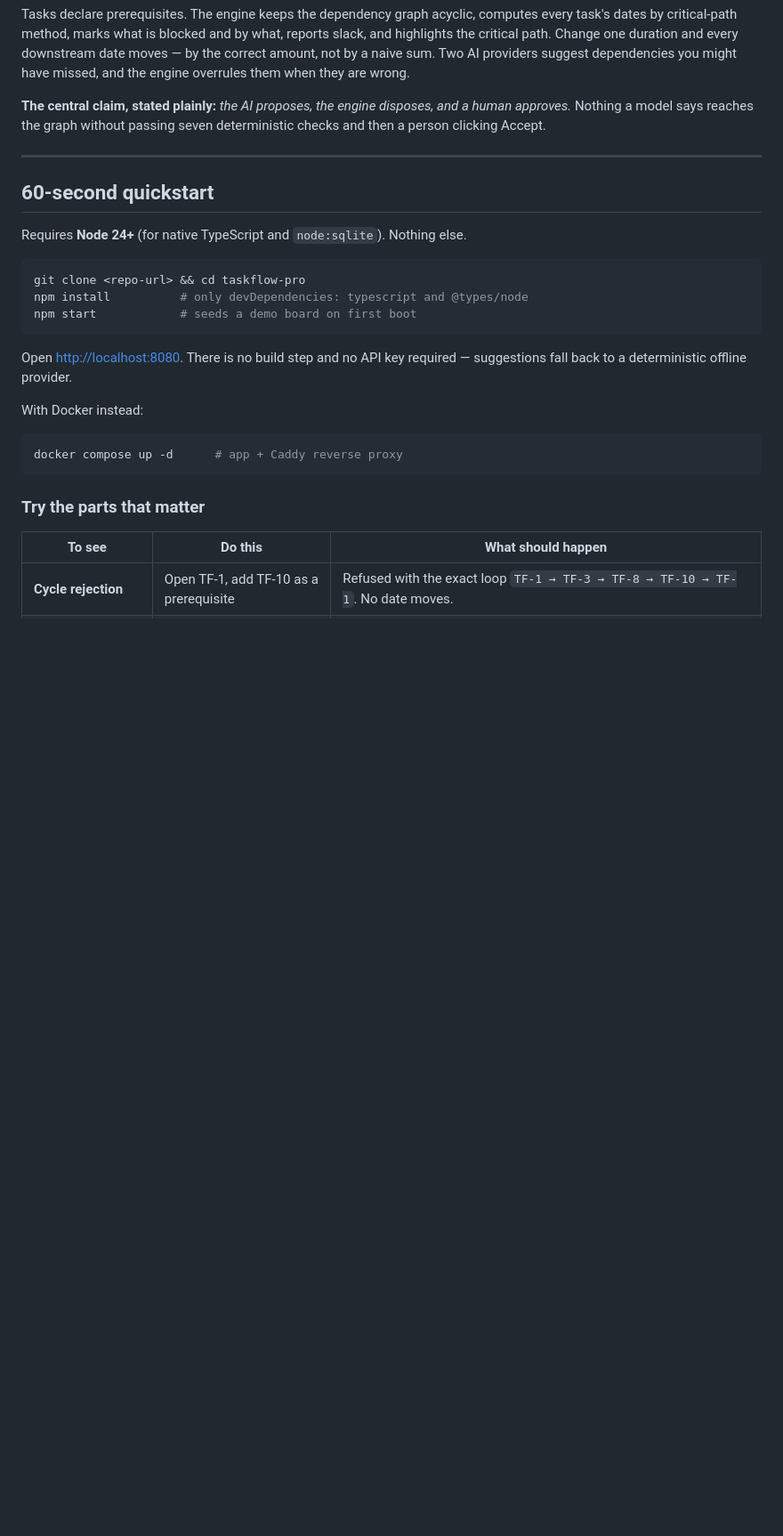
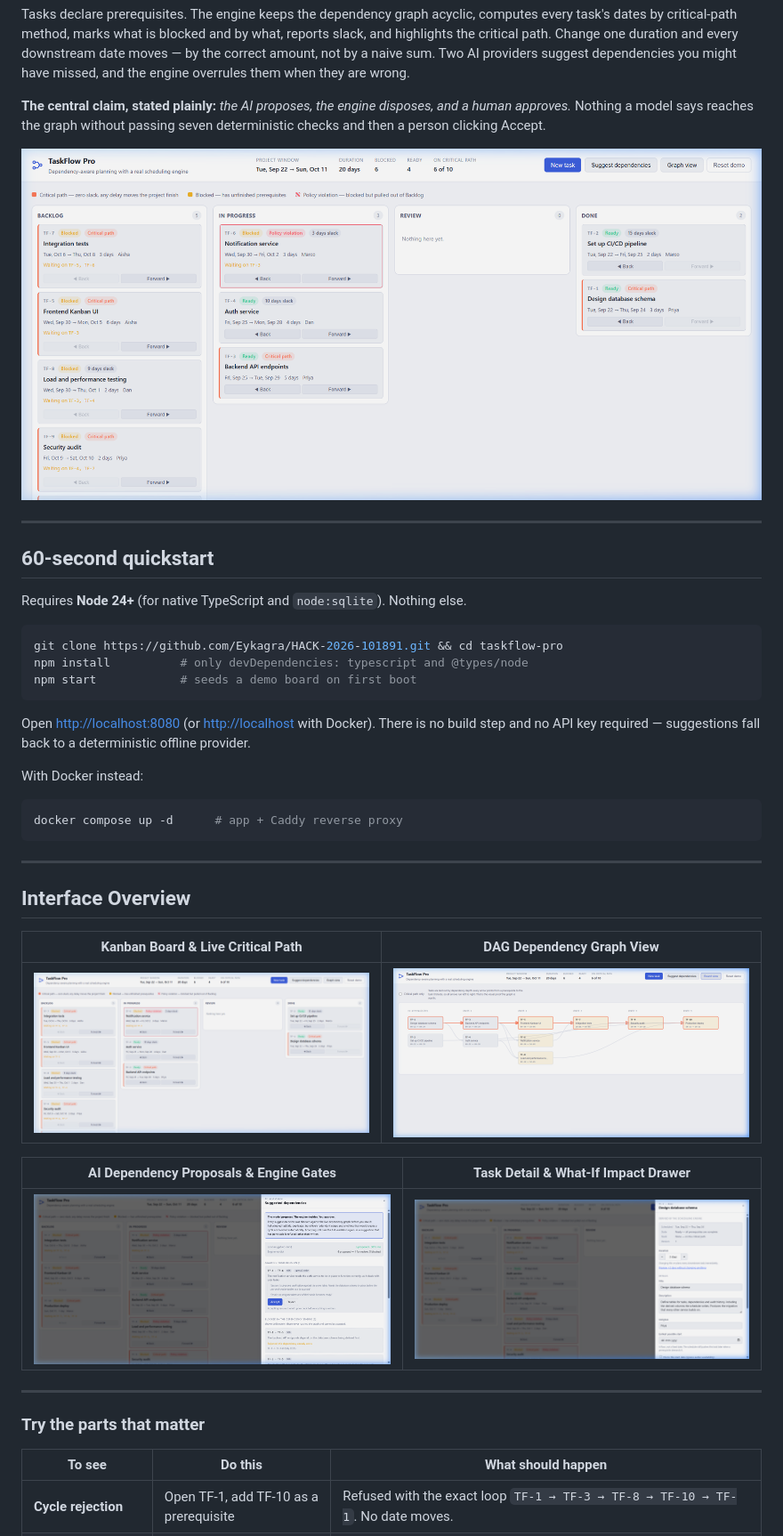
Before and after one commit to Eykagra/HACK-2026-101891, a Markdown page: README.md, the part around the change. Shown at 89% size. GitHub-like rendering; pictures changed too: docs/screenshots/ai-suggestions.png (added), docs/screenshots/board-view.png (added), docs/screenshots/graph-view.png (added); blank space fills up the shorter version.

Commit message:
docs: add application screenshots to README

````diff
--- a/README.md
+++ b/README.md
@@ -13,6 +13,8 @@ overrules them when they are wrong.
 and a human approves.* Nothing a model says reaches the graph without passing
 seven deterministic checks and then a person clicking Accept.
 
+![TaskFlow Pro Kanban Board](docs/screenshots/board-view.png)
+
 ---
 
 ## 60-second quickstart
@@ -20,12 +22,12 @@ seven deterministic checks and then a person clicking Accept.
 Requires **Node 24+** (for native TypeScript and `node:sqlite`). Nothing else.
 
 ```bash
-git clone <repo-url> && cd taskflow-pro
+git clone https://github.com/Eykagra/HACK-2026-101891.git && cd taskflow-pro
 npm install          # only devDependencies: typescript and @types/node
 npm start            # seeds a demo board on first boot
 ```
 
-Open <http://localhost:8080>. There is no build step and no API key required —
+Open <http://localhost:8080> (or <http://localhost> with Docker). There is no build step and no API key required —
 suggestions fall back to a deterministic offline provider.
 
 With Docker instead:
@@ -33,6 +35,20 @@ With Docker instead:
 ```bash
 docker compose up -d      # app + Caddy reverse proxy
 ```
+
+---
+
+## Interface Overview
+
+| Kanban Board & Live Critical Path | DAG Dependency Graph View |
+| :---: | :---: |
+| ![Kanban Board](docs/screenshots/board-view.png) | ![DAG Dependency Graph](docs/screenshots/graph-view.png) |
+
+| AI Dependency Proposals & Engine Gates | Task Detail & What-If Impact Drawer |
+| :---: | :---: |
+| ![AI Suggestions](docs/screenshots/ai-suggestions.png) | ![Task Detail Drawer](docs/screenshots/task-drawer.png) |
+
+---
 
 ### Try the parts that matter
 
````
